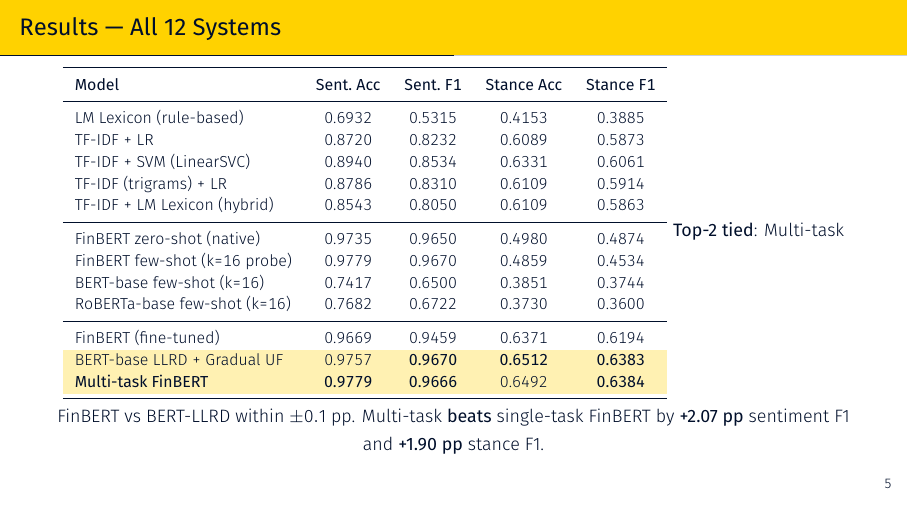
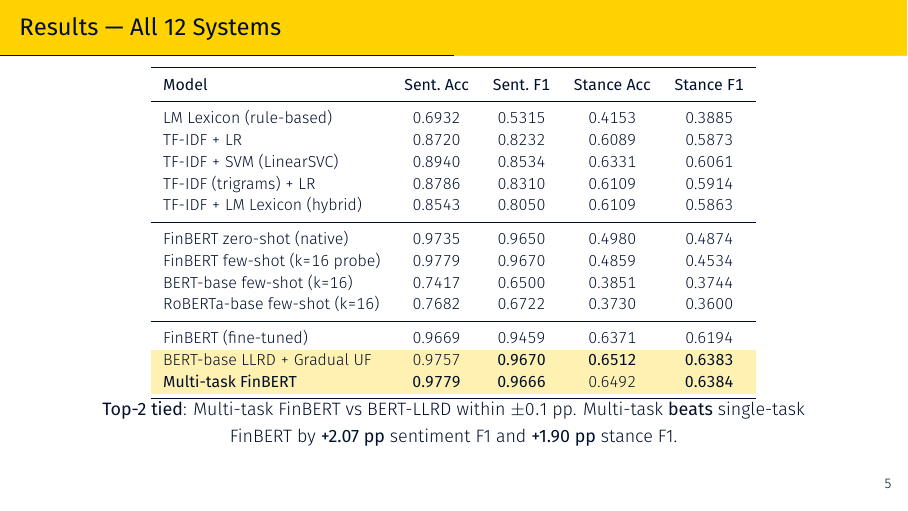
Before and after one commit to LouisNguyen1409/financial-nlp-stance-sentiment, LaTeX slides (presentation/slides_8min.tex): page 5 of 10. Compiled offline with XeLaTeX; a missing font is replaced by an installed copy or a similar font.

Commit message:
Fix slide 5 overflow: constrain results caption in minipage
Co-Authored-By: Claude Opus 4.7 (1M context) <noreply@anthropic.com>

```diff
--- a/presentation/slides_8min.tex
+++ b/presentation/slides_8min.tex
@@ -210,8 +210,10 @@
         \bottomrule
     \end{tabular}}
     \vspace{0.4em}
-    {\small \textbf{Top-2 tied}: Multi-task FinBERT vs BERT-LLRD within $\pm 0.1$ pp.
-    Multi-task \textbf{beats} single-task FinBERT by \textbf{+2.07 pp} sentiment F1 and \textbf{+1.90 pp} stance F1.}
+    \begin{minipage}{0.95\textwidth}
+    \centering
+    {\small \textbf{Top-2 tied}: Multi-task FinBERT vs BERT-LLRD within $\pm 0.1$ pp. Multi-task \textbf{beats} single-task FinBERT by \textbf{+2.07 pp} sentiment F1 and \textbf{+1.90 pp} stance F1.}
+    \end{minipage}
 \end{frame}
 
 % ============================================================
```
Also changed, not shown: Final_submission/comtamsuonbicha/PRESENTATION/slides_8min.pdf, presentation/slides_8min.pdf, 1 other file.
